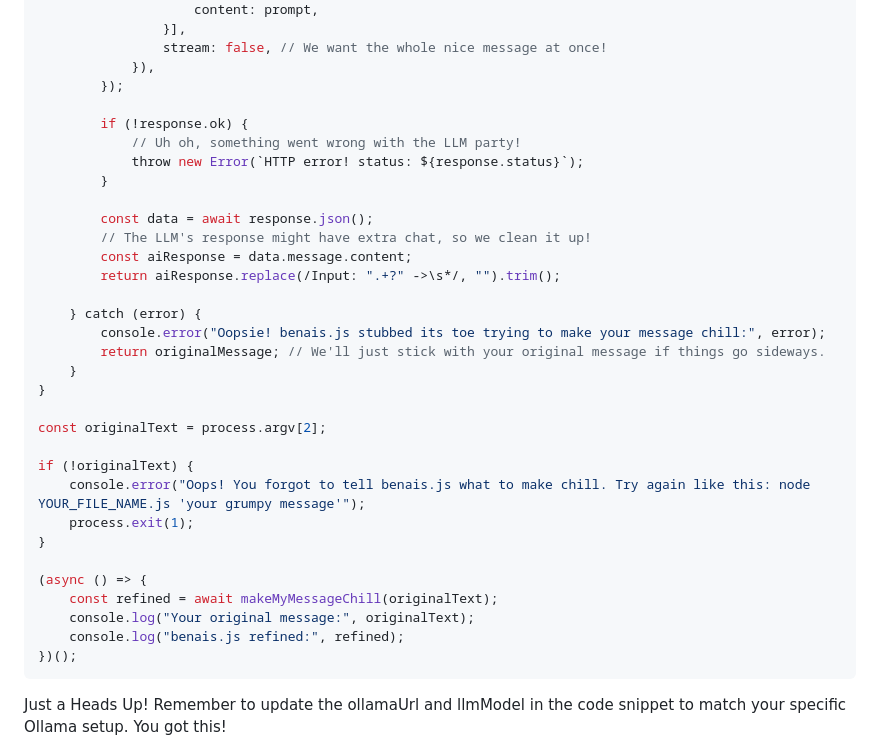
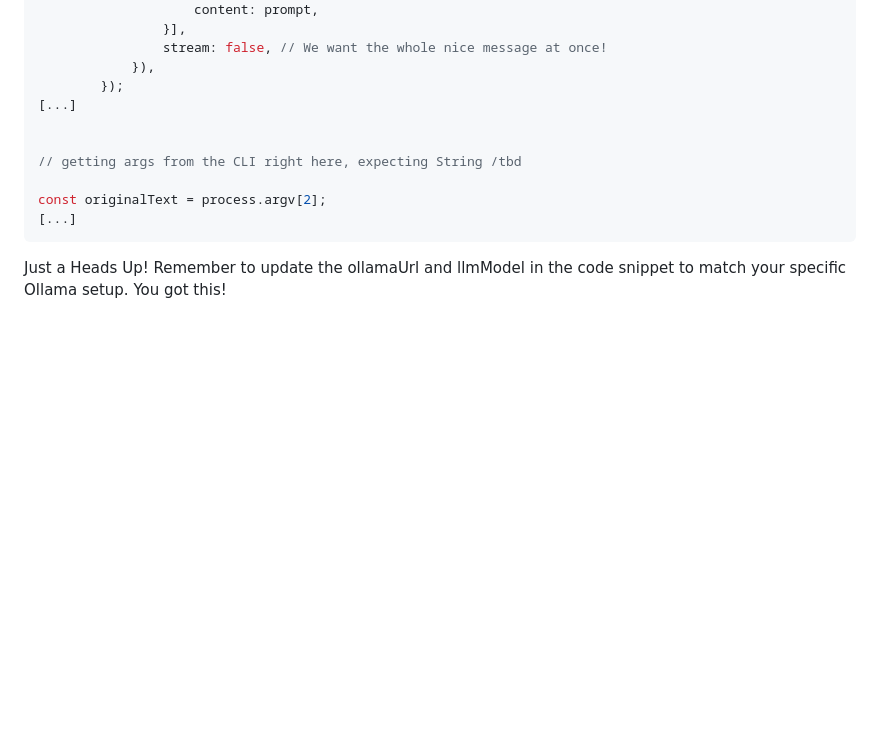
Before and after one commit to yaaintmal/benais.js, a Markdown page: README.md, the part around the change. Drawn GitHub-style; blank space fills up the shorter version.

````diff
--- a/README.md
+++ b/README.md
@@ -59,35 +59,13 @@ async function makeMyMessageChill(originalMessage) {
                 stream: false, // We want the whole nice message at once!
             }),
         });
+[...]
 
-        if (!response.ok) {
-            // Uh oh, something went wrong with the LLM party!
-            throw new Error(`HTTP error! status: ${response.status}`);
-        }
 
-        const data = await response.json();
-        // The LLM's response might have extra chat, so we clean it up!
-        const aiResponse = data.message.content;
-        return aiResponse.replace(/Input: ".+?" ->\s*/, "").trim();
-
-    } catch (error) {
-        console.error("Oopsie! benais.js stubbed its toe trying to make your message chill:", error);
-        return originalMessage; // We'll just stick with your original message if things go sideways.
-    }
-}
+// getting args from the CLI right here, expecting String /tbd
 
 const originalText = process.argv[2];
-
-if (!originalText) {
-    console.error("Oops! You forgot to tell benais.js what to make chill. Try again like this: node YOUR_FILE_NAME.js 'your grumpy message'");
-    process.exit(1);
-}
-
-(async () => {
-    const refined = await makeMyMessageChill(originalText);
-    console.log("Your original message:", originalText);
-    console.log("benais.js refined:", refined);
-})();
+[...]
 ```
 
 Just a Heads Up! Remember to update the ollamaUrl and llmModel in the code snippet to match your specific Ollama setup. You got this!
````
